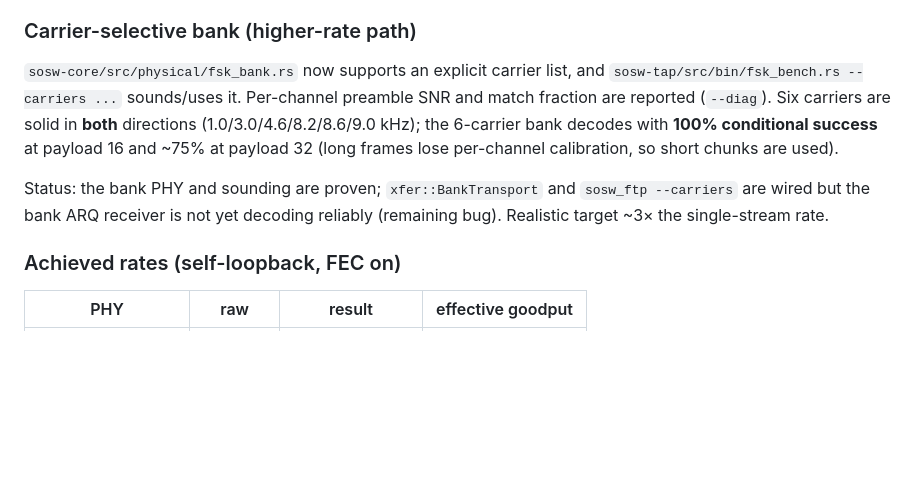
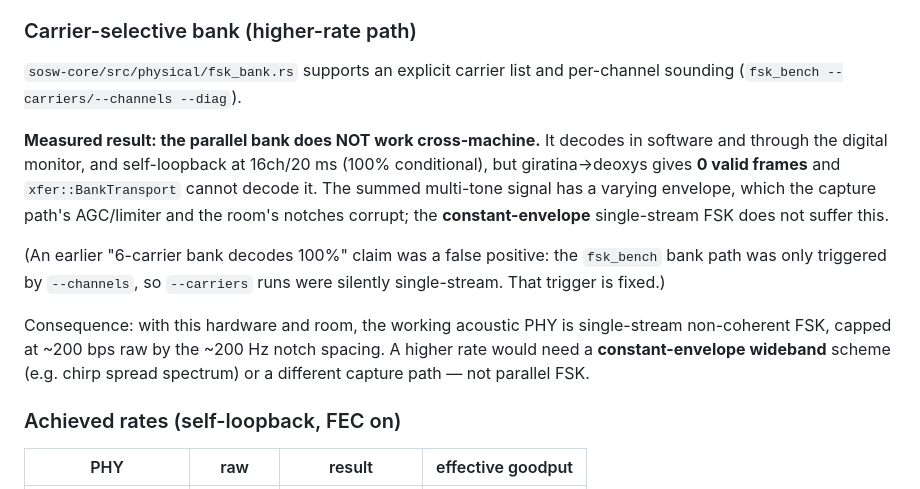
Before and after one commit to furrysalamander/speed_of_sound_wifi, a Markdown page: README.md, the part around the change. GitHub-like rendering; blank space fills up the shorter version.

Commit message:
docs: correct the bank claim - parallel FSK does not work cross-machine
Removes the false-positive '6-carrier bank decodes 100%' (it was single-stream
due to a trigger bug) and records the measured result: the bank works in
software/monitor/self-loopback but 0 valid cross-machine. Constant-envelope
single-stream FSK is the working PHY; higher rates need CSS or different
hardware.

```diff
--- a/README.md
+++ b/README.md
@@ -218,16 +218,24 @@ kHz, repeatable). A ~200 Hz null spacing implies a ~5 ms reflection.
 
 ### Carrier-selective bank (higher-rate path)
 
-`sosw-core/src/physical/fsk_bank.rs` now supports an explicit carrier list, and
-`sosw-tap/src/bin/fsk_bench.rs --carriers ...` sounds/uses it. Per-channel
-preamble SNR and match fraction are reported (`--diag`). Six carriers are solid
-in **both** directions (1.0/3.0/4.6/8.2/8.6/9.0 kHz); the 6-carrier bank
-decodes with **100% conditional success** at payload 16 and ~75% at payload 32
-(long frames lose per-channel calibration, so short chunks are used).
+`sosw-core/src/physical/fsk_bank.rs` supports an explicit carrier list and
+per-channel sounding (`fsk_bench --carriers/--channels --diag`).
 
-Status: the bank PHY and sounding are proven; `xfer::BankTransport` and
-`sosw_ftp --carriers` are wired but the bank ARQ receiver is not yet decoding
-reliably (remaining bug). Realistic target ~3× the single-stream rate.
+**Measured result: the parallel bank does NOT work cross-machine.** It decodes
+in software and through the digital monitor, and self-loopback at 16ch/20 ms
+(100% conditional), but giratina→deoxys gives **0 valid frames** and
+`xfer::BankTransport` cannot decode it. The summed multi-tone signal has a
+varying envelope, which the capture path's AGC/limiter and the room's notches
+corrupt; the **constant-envelope** single-stream FSK does not suffer this.
+
+(An earlier "6-carrier bank decodes 100%" claim was a false positive: the
+`fsk_bench` bank path was only triggered by `--channels`, so `--carriers` runs
+were silently single-stream. That trigger is fixed.)
+
+Consequence: with this hardware and room, the working acoustic PHY is
+single-stream non-coherent FSK, capped at ~200 bps raw by the ~200 Hz notch
+spacing. A higher rate would need a **constant-envelope wideband** scheme
+(e.g. chirp spread spectrum) or a different capture path — not parallel FSK.
 
 ### Achieved rates (self-loopback, FEC on)
 
```
